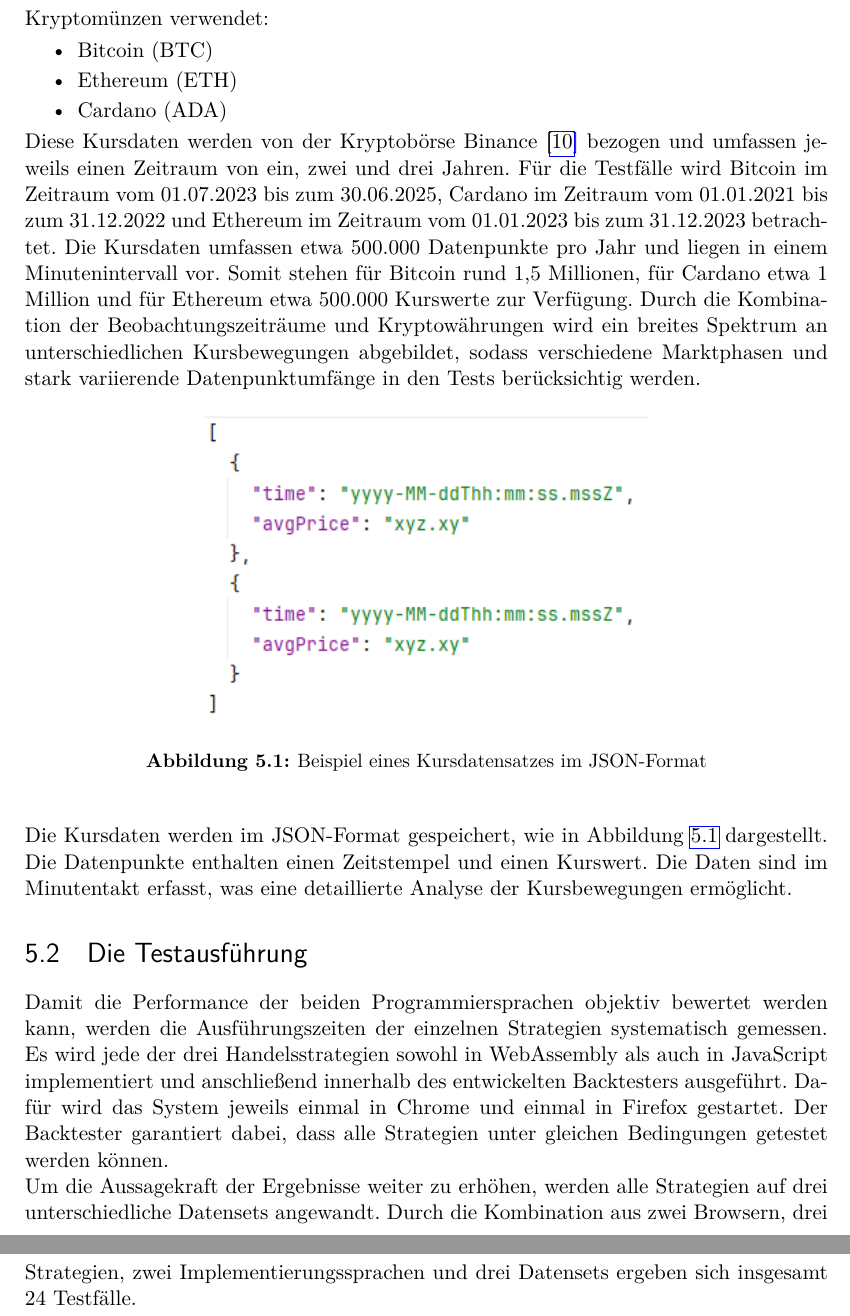
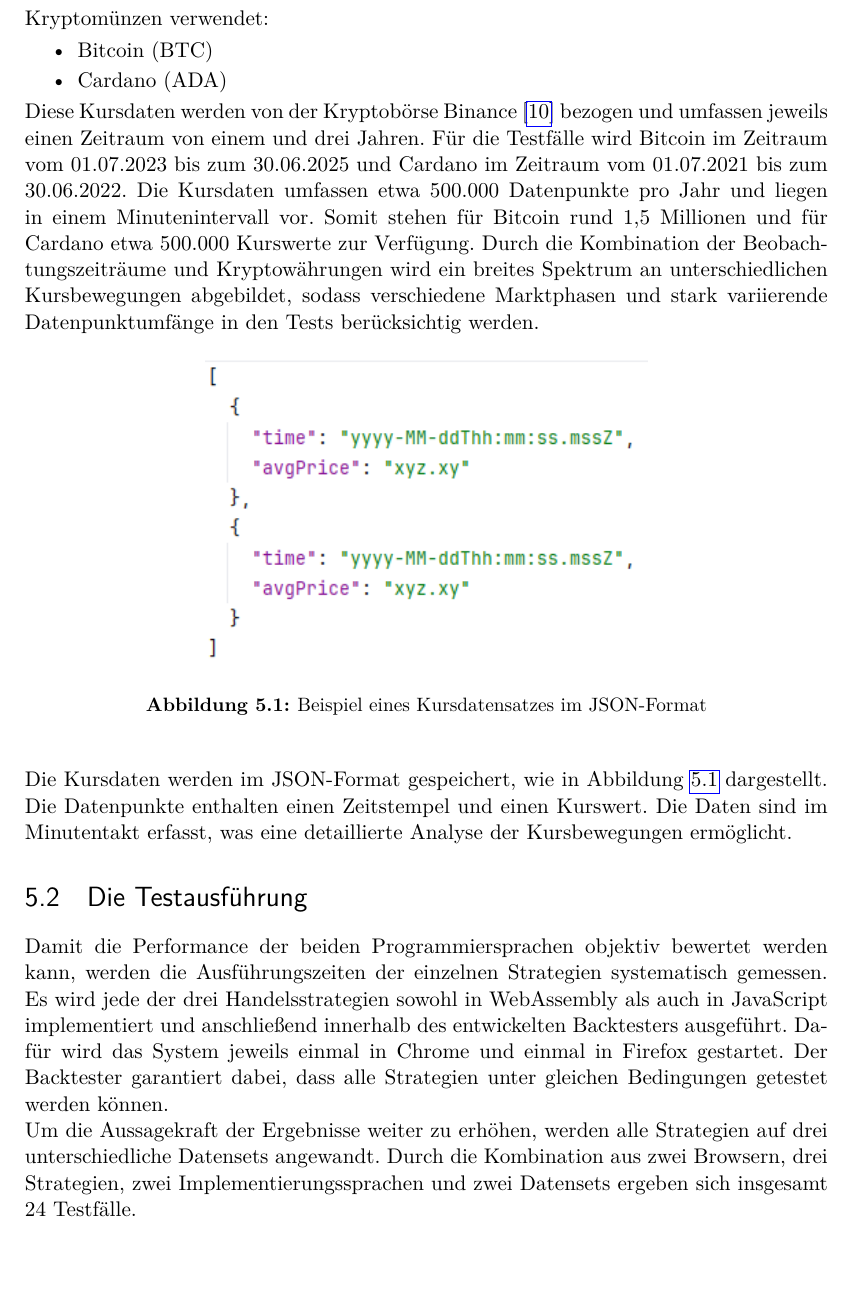
Before and after one commit to Floggergg/Bachelorarbeit2025-26, a LaTeX thesis (Schreiben/main.tex, which reads Schreiben/chapters/performancetests_der_unterschiedlichen_programmiersprachen.tex): two parts of pages 31 and 32 of 39 before the commit and part of page 31 of 39 after it, the two joined at a grey line, cut so that both start at the same text, the shorter picture padded with empty space. Compiled offline with pdfLaTeX.

Commit message:
Changes to testcases

```diff
--- a/Schreiben/chapters/performancetests_der_unterschiedlichen_programmiersprachen.tex
+++ b/Schreiben/chapters/performancetests_der_unterschiedlichen_programmiersprachen.tex
@@ -29,18 +29,16 @@ Der Backtester wird in den beiden Browsern ausgeführt, um einen Vergleich der P
 \label{subsec:DieTestdaten}
 
 Alle Strategien, die in den Performancetests getestet werden, verwenden die gleichen historischen Kursdatensätze.
-Für die Tests werden Kursdaten von drei verschiedenen Kryptomünzen verwendet:
+Für die Tests werden Kursdaten von zwei verschiedenen Kryptomünzen verwendet:
 \begin{itemize}
     \item Bitcoin (BTC)
-    \item Ethereum (ETH)
     \item Cardano (ADA)
 \end{itemize}
 
-Diese Kursdaten werden von der Kryptobörse Binance \cite{Binance} bezogen und umfassen jeweils einen Zeitraum von ein, zwei und drei Jahren.
-Für die Testfälle wird Bitcoin im Zeitraum vom 01.07.2023 bis zum 30.06.2025, Cardano im Zeitraum vom 01.01.2021 bis zum 31.12.2022 und
-Ethereum im Zeitraum vom 01.01.2023 bis zum 31.12.2023 betrachtet.
+Diese Kursdaten werden von der Kryptobörse Binance \cite{Binance} bezogen und umfassen jeweils einen Zeitraum von einem und drei Jahren.
+Für die Testfälle wird Bitcoin im Zeitraum vom 01.07.2023 bis zum 30.06.2025 und Cardano im Zeitraum vom 01.07.2021 bis zum 30.06.2022.
 Die Kursdaten umfassen etwa 500.000 Datenpunkte pro Jahr und liegen in einem Minutenintervall vor.
-Somit stehen für Bitcoin rund 1,5 Millionen, für Cardano etwa 1 Million und für Ethereum etwa 500.000 Kurswerte zur Verfügung.
+Somit stehen für Bitcoin rund 1,5 Millionen und für Cardano etwa 500.000 Kurswerte zur Verfügung.
 Durch die Kombination der Beobachtungszeiträume und Kryptowährungen wird ein breites Spektrum an unterschiedlichen Kursbewegungen abgebildet,
 sodass verschiedene Marktphasen und stark variierende Datenpunktumfänge in den Tests berücksichtig werden.
 
@@ -63,7 +61,7 @@ Dafür wird das System jeweils einmal in Chrome und einmal in Firefox gestartet.
 Der Backtester garantiert dabei, dass alle Strategien unter gleichen Bedingungen getestet werden können.
 
 Um die Aussagekraft der Ergebnisse weiter zu erhöhen, werden alle Strategien auf drei unterschiedliche Datensets angewandt.
-Durch die Kombination aus zwei Browsern, drei Strategien, zwei Implementierungssprachen und drei Datensets ergeben sich insgesamt 24 Testfälle.
+Durch die Kombination aus zwei Browsern, drei Strategien, zwei Implementierungssprachen und zwei Datensets ergeben sich insgesamt 24 Testfälle.
 
 Für statistisch belastbare und reproduzierbare Ergebnisse wird jede Kombination aus Browser, Strategie, Implementierungssprache und Datenset 25-mal ausgeführt.
 Bei jedem Durchlauf wird die benötigte Zeit erfasst. Aus den Messdaten wird der Durchschnitt, der Median und die Standardabweichung pro Testfall berechnet.
```
Also changed, not shown: Schreiben/main.pdf, 6 other files.
